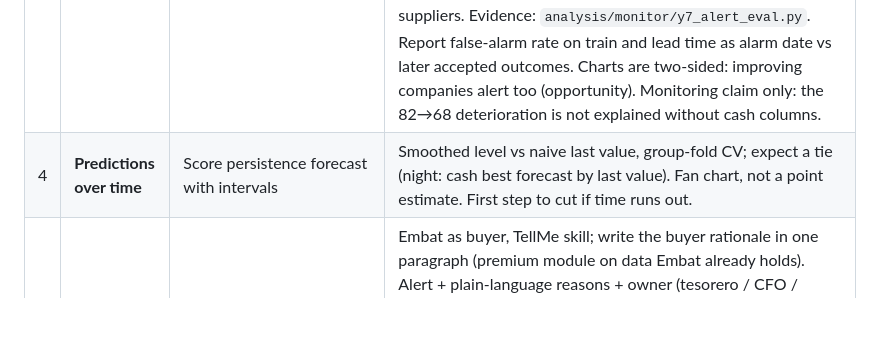
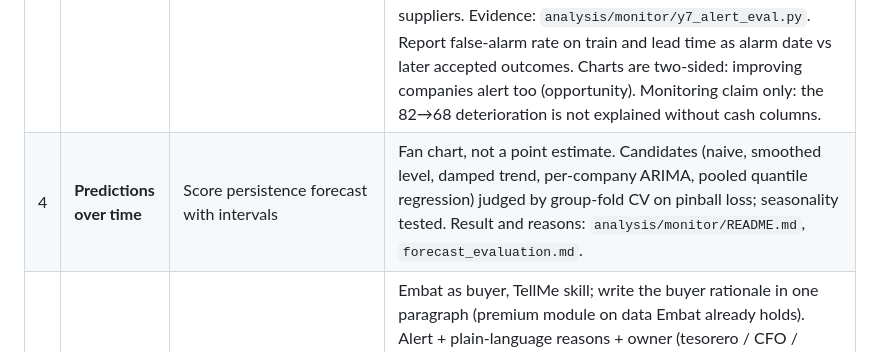
Before and after one commit to eZWALT/Embat-FinScore-Private, a Markdown page: AGENTS.md, the part around the change. Drawn GitHub-style; blank space fills up the shorter version.

Commit message:
AGENTS.md: plan row 4 describes the reworked forecast
Co-Authored-By: Claude Sonnet 5 <noreply@anthropic.com>

```diff
--- a/AGENTS.md
+++ b/AGENTS.md
@@ -17,7 +17,7 @@ The night did feature and outcome discovery; from here we **select and combine**
 | 1 | **Cleaning pipeline** | One entry point: input folder of CSVs → `clean` DuckDB + `dq_log` → feature store (`analysis/build_db.py`, `analysis/clean_db.py`, `analysis/features/`) | Re-runnable on new CSVs. New dirt goes to `dq_log`, never silently kept. Same rules on hidden data, no re-fitting. Must handle short trails (~4% of hidden companies have 24 months). Feature store already builds locally in ~7 s (`python -m analysis.features.build_feature_store`; needs lightgbm, scikit-learn, pyarrow; set `PYTHONUTF8=1` on Windows). |
 | 2 | **FICO-like score 0–100** | Scorecard in `product/score/`, monthly, as-of | Categories mirror FICO: payment history (35), amounts owed (30), length/stability (15), new credit (10, thin: shrink and redistribute, say so), mix (10). Variables from the 1130 map, level score so stable traits are allowed. Weights fixed a priori, sensitivity check only. Percentiles fit on train only. No invoices or short trail: reweight over available categories + confidence flag. Going dark scores low, never high (build this guard; the night's evidence points the other way). Do not use the night's social-security/payroll/movement-days card. Validate on the eight accepted outcomes (`y2_neg_2of3`, `y4_ds_r_double`, `y5_*`, `y7_*`, `y9_*`), not `y3`; group-fold, beat the size bar. Claim explainable and monitorable, not predictive. **Outputs:** score from trailing 3–6 month windows plus a trajectory state (improving / stable / dip / deteriorating, from 3- and 6-month slope with persistence); per-variable point contributions, month-on-month change attribution, top-4 plain-language reasons with the € amount behind each; `score_new(csv_folder)` scores unseen companies (format to confirm with organizers). |
 | 3 | **Clusters + control charts** | Behaviour clusters and charts in `analysis/monitor/` | Chart within-company change (levels are traits). Cluster on behaviour, not size, fit on train. Robust EWMA/CUSUM (median/MAD), persistence rule (e.g. 3 of last 4 months). Four comparisons: company vs own history, vs cluster, group vs own history, group vs other groups. Groups need a minimum size and funnel-style limits (median group has 2 companies). **Decided: "top customer went quiet" is an alert (not a score input).** Trigger = last quarter's top customer got no invoice this month (transparent rule; 58% of flags lose the customer vs 29% base, 83% recall, but flags 40% of rows); model score (night's TURNOVER card) only ranks alerts (top 10% → 53% precision, 1.8x lift). Wording: "top customer stopped billing, review exposure and collections", never "revenue at risk" (only 17% of flags see a sustained inflow drop vs 6% base). About 1 month notice; 18% of lost customers return. Never quote "75%"; cite the numbers in the 1300 entry. Untested: severity filter (customer share of billing) to cut false alarms; same alert on suppliers. Evidence: `analysis/monitor/y7_alert_eval.py`. Report false-alarm rate on train and lead time as alarm date vs later accepted outcomes. Charts are two-sided: improving companies alert too (opportunity). Monitoring claim only: the 82→68 deterioration is not explained without cash columns. |
-| 4 | **Predictions over time** | Score persistence forecast with intervals | Smoothed level vs naive last value, group-fold CV; expect a tie (night: cash best forecast by last value). Fan chart, not a point estimate. First step to cut if time runs out. |
+| 4 | **Predictions over time** | Score persistence forecast with intervals | Fan chart, not a point estimate. Candidates (naive, smoothed level, damped trend, per-company ARIMA, pooled quantile regression) judged by group-fold CV on pinball loss; seasonality tested. Result and reasons: `analysis/monitor/README.md`, `forecast_evaluation.md`. |
 | 5 | **Product (Health Sentinel)** | Live hosted demo in `product/web/` | Embat as buyer, TellMe skill; write the buyer rationale in one paragraph (premium module on data Embat already holds). Alert + plain-language reasons + owner (tesorero / CFO / Cobros) + action, built on steps 2–4. Watches companies, and customers/suppliers only if counterparty IDs map to `company_id` (verify). Stack is Next.js (App Router) on Vercel; the app reads **Neon Postgres** via server-only `DATABASE_URL` (never `NEXT_PUBLIC_`). Schema, load, and validation live in `infra/neon/`. Must stay a live URL, not a laptop notebook. |
 
 Guardrails: holdout `analysis/splits/holdout_companies.csv` is never fit on. Y is never built from the X that predicts it. No look-ahead. Do not reuse the Y3 recovery outcome (`2026-09-19-1015-y3-recovery-mechanical.md`). No claims on the hidden test.
```
